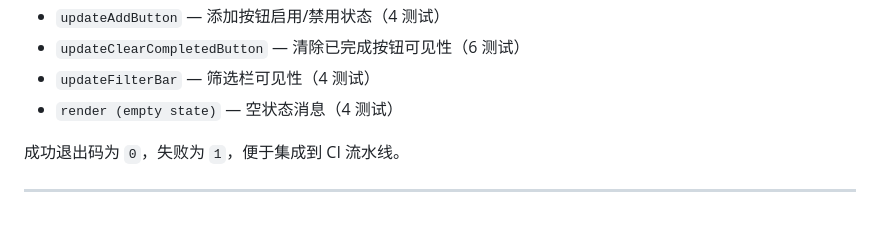
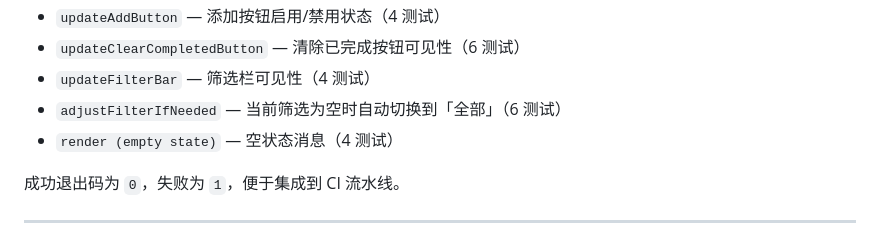
Before and after one commit to Hanley-Liu/todo-app, a Markdown page: README.zh-CN.md, the part around the change. Rendered like a GitHub page.

Commit message:
docs: add missing adjustFilterIfNeeded suite to Chinese README test breakdown
The Chinese README was missing the adjustFilterIfNeeded suite entry
(6 tests) from the test breakdown, creating an inconsistency with
the English README and the actual test suite (112 tests, 19 suites).

```diff
--- a/README.zh-CN.md
+++ b/README.zh-CN.md
@@ -110,6 +110,7 @@ node tests/app.test.js
 - `updateAddButton` — 添加按钮启用/禁用状态（4 测试）
 - `updateClearCompletedButton` — 清除已完成按钮可见性（6 测试）
 - `updateFilterBar` — 筛选栏可见性（4 测试）
+- `adjustFilterIfNeeded` — 当前筛选为空时自动切换到「全部」（6 测试）
 - `render (empty state)` — 空状态消息（4 测试）
 
 成功退出码为 `0`，失败为 `1`，便于集成到 CI 流水线。
```
